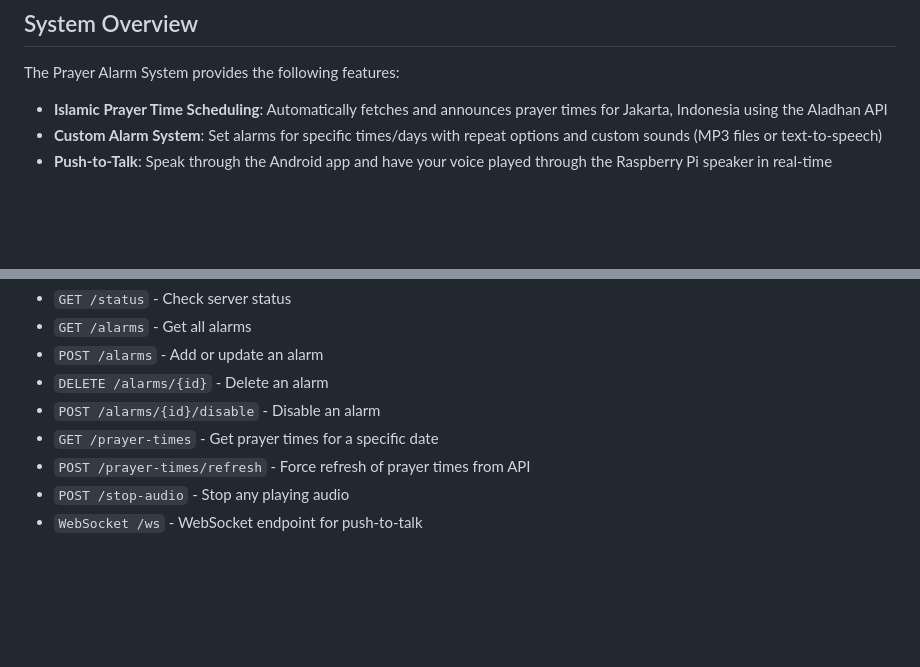
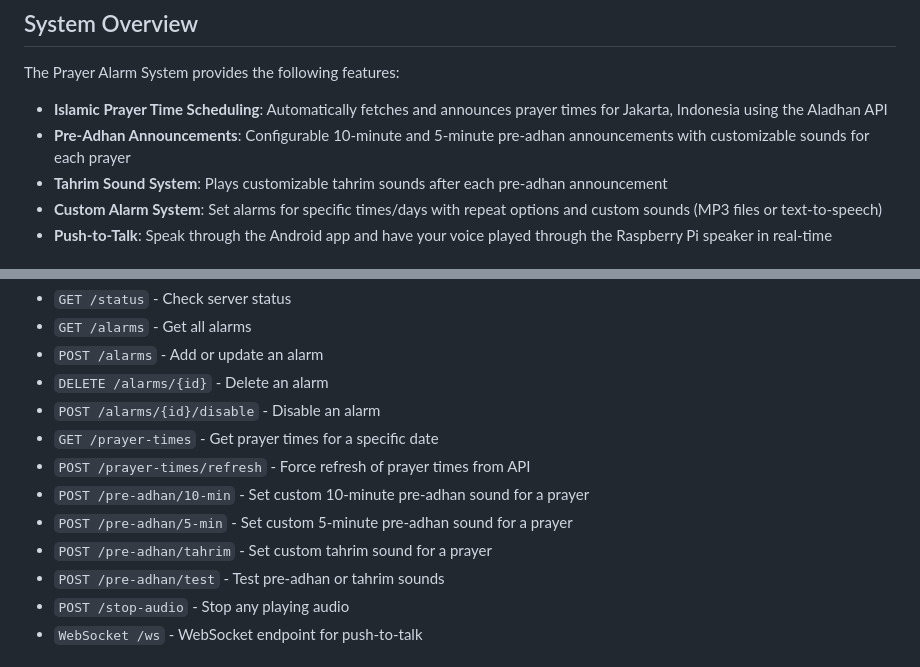
Before and after one commit to devfhalley/PrayerCompanion, a Markdown page: README.md, 2 parts joined by grey strips. Rendered like a GitHub page; blank space fills up the shorter version.

Commit message:
Update README to reflect new pre-adhan announcement features
Replit-Commit-Author: Agent
Replit-Commit-Session-Id: f5c12d3d-b0e6-45d7-a115-6855e1b2a16c

```diff
--- a/README.md
+++ b/README.md
@@ -9,6 +9,8 @@ A comprehensive Islamic prayer alarm and reminder system with two main component
 The Prayer Alarm System provides the following features:
 
 - **Islamic Prayer Time Scheduling**: Automatically fetches and announces prayer times for Jakarta, Indonesia using the Aladhan API
+- **Pre-Adhan Announcements**: Configurable 10-minute and 5-minute pre-adhan announcements with customizable sounds for each prayer
+- **Tahrim Sound System**: Plays customizable tahrim sounds after each pre-adhan announcement
 - **Custom Alarm System**: Set alarms for specific times/days with repeat options and custom sounds (MP3 files or text-to-speech)
 - **Push-to-Talk**: Speak through the Android app and have your voice played through the Raspberry Pi speaker in real-time
 
@@ -69,6 +71,10 @@ The Raspberry Pi server exposes the following API endpoints:
 - `POST /alarms/{id}/disable` - Disable an alarm
 - `GET /prayer-times` - Get prayer times for a specific date
 - `POST /prayer-times/refresh` - Force refresh of prayer times from API
+- `POST /pre-adhan/10-min` - Set custom 10-minute pre-adhan sound for a prayer
+- `POST /pre-adhan/5-min` - Set custom 5-minute pre-adhan sound for a prayer
+- `POST /pre-adhan/tahrim` - Set custom tahrim sound for a prayer
+- `POST /pre-adhan/test` - Test pre-adhan or tahrim sounds
 - `POST /stop-audio` - Stop any playing audio
 - `WebSocket /ws` - WebSocket endpoint for push-to-talk
 
```
